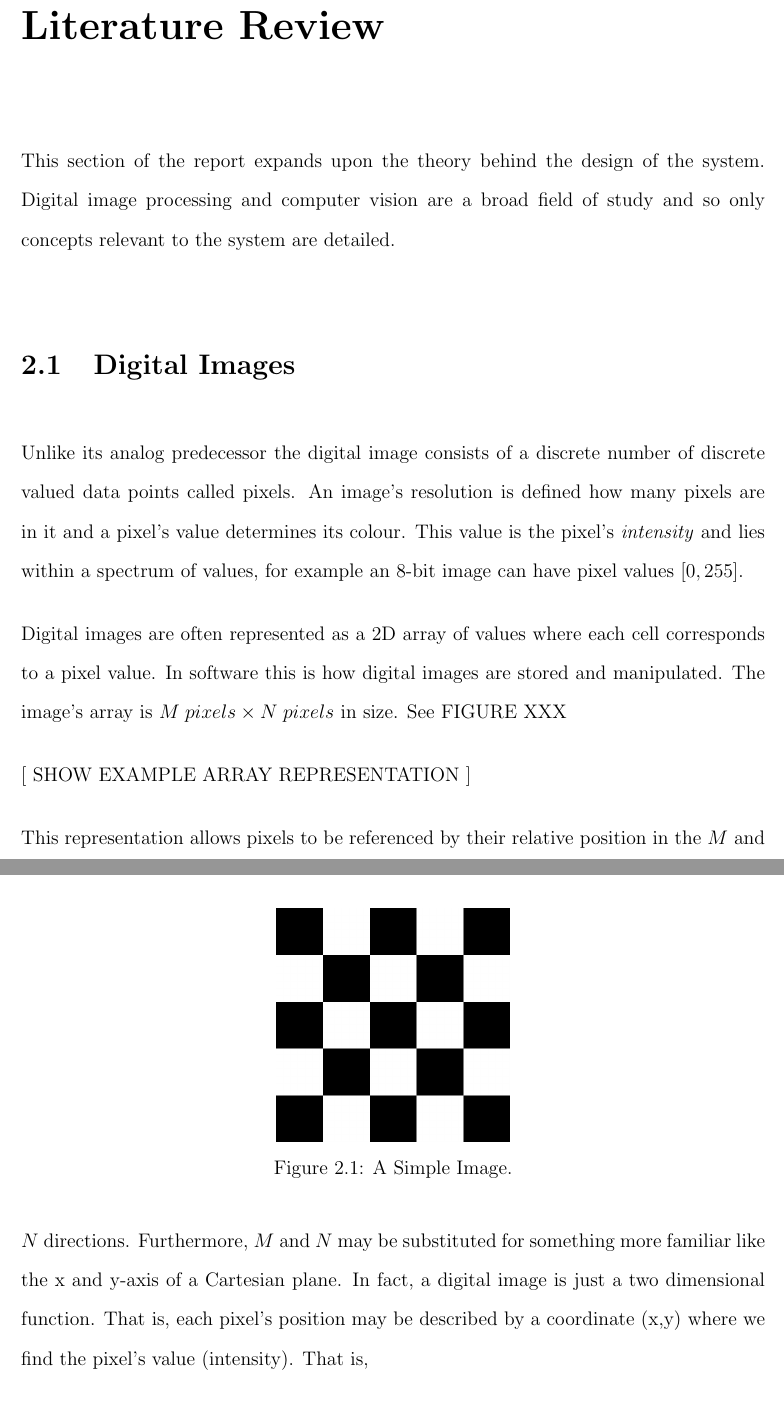
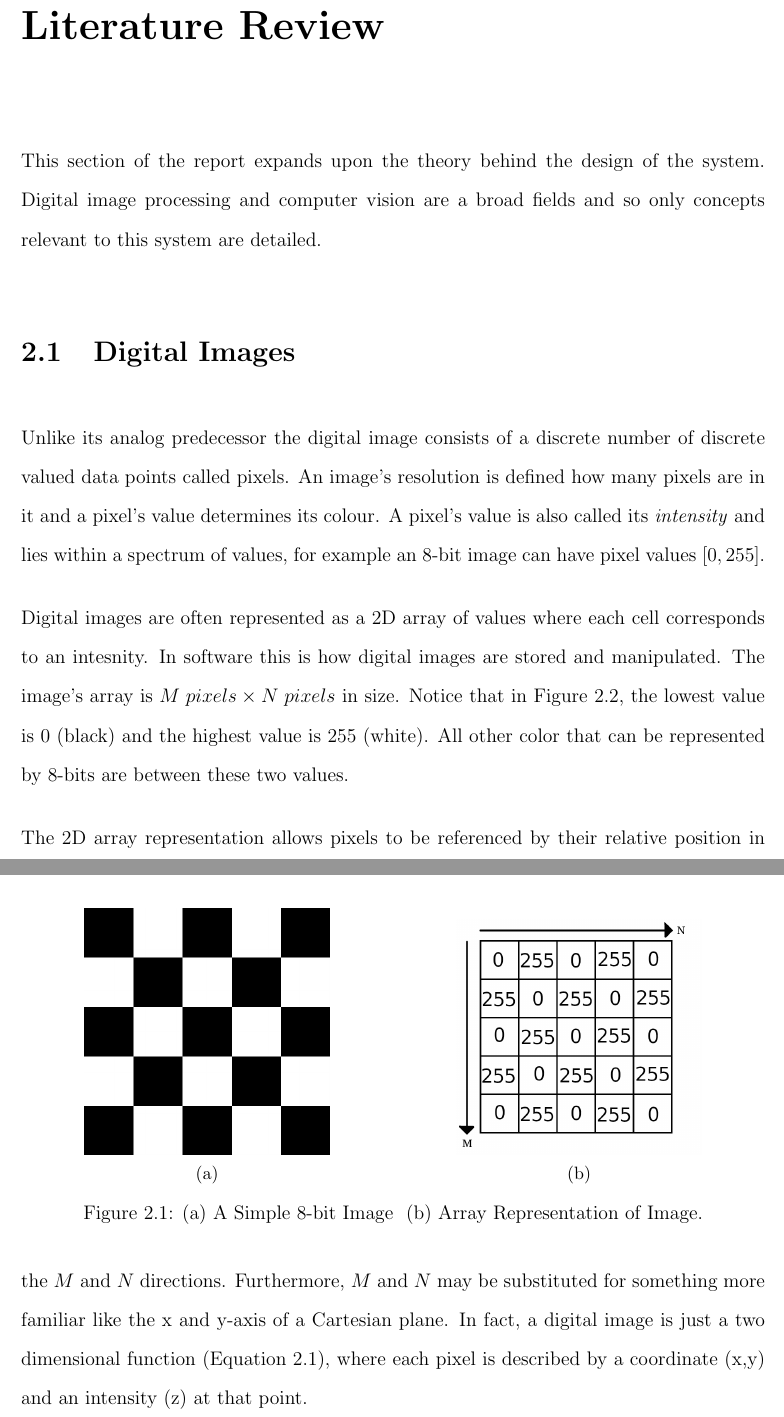
Before and after one commit to xolopx/thesis, a LaTeX thesis (Report/thesis.tex, which reads Report/body/litReview.tex): two parts of pages 11 and 12 of 18, joined at a grey line, cut so that both start at the same text. Compiled offline with pdfLaTeX.

Commit message:
Added to small amount of graphics to report

```diff
--- a/Report/body/litReview.tex
+++ b/Report/body/litReview.tex
@@ -1,20 +1,25 @@
 \chapter{Literature Review}
-This section of the report expands upon the theory behind the design of the system. Digital image processing and computer vision are a broad field of study and so only concepts relevant to the system are detailed.
+This section of the report expands upon the theory behind the design of the system. Digital image processing and computer vision are a broad fields and so only concepts relevant to this system are detailed.
 
 \section{Digital Images}
-Unlike its analog predecessor the digital image consists of a discrete number of discrete valued data points called pixels. An image's resolution is defined how many pixels are in it and a pixel's value determines its colour. This value is the pixel's \emph{intensity} and lies within a spectrum of values, for example an 8-bit image can have pixel values $[0, 255]$.
+Unlike its analog predecessor the digital image consists of a discrete number of discrete valued data points called pixels. An image's resolution is defined how many pixels are in it and a pixel's value determines its colour. A pixel's value is also called its \emph{intensity} and lies within a spectrum of values, for example an 8-bit image can have pixel values $[0, 255]$.
 
-Digital images are often represented as a 2D array of values where each cell corresponds to a pixel value. In software this is how digital images are stored and manipulated. The image's array is $M\;pixels\times N\; pixels$ in size. See FIGURE XXX
+Digital images are often represented as a 2D array of values where each cell corresponds to an intesnity. In software this is how digital images are stored and manipulated. The image's array is $M\;pixels\times N\; pixels$ in size. Notice that in Figure \ref{fig:2Darray}, the lowest value is 0 (black) and the highest value is 255 (white). All other color that can be represented by 8-bits are between these two values.
 
-[ SHOW EXAMPLE ARRAY REPRESENTATION ]
+\begin{figure}[ht!]
+    \centering
+    \begin{subfigure}[b]{0.5\linewidth}
+      \centering\includegraphics[width=150pt]{chessboard}
+      \caption{\label{fig:fig1}}
+    \end{subfigure}%
+    \begin{subfigure}[b]{0.5\linewidth}
+      \centering\includegraphics[width=150pt]{array2}
+      \caption{\label{fig:fig2}}
+    \end{subfigure}
+    \caption{(\subref{fig:fig1}) A Simple 8-bit Image ~(\subref{fig:fig2}) Array Representation of Image.}
+    \label{fig:2Darray}
 
-\begin{figure}[htp]
-    \centering
-    \includegraphics[width=5cm]{chessboard}
-    \caption{A Simple Image.}
-    \label{fig:galaxy}
 \end{figure}
 
-This representation allows pixels to be referenced by their relative position in the $M$ and $N$ directions. Furthermore, $M$ and $N$ may be substituted for something more familiar like the x and y-axis of a Cartesian plane. In fact, a digital image is just a two dimensional function. That is, each pixel's position may be described by a coordinate (x,y) where we find the pixel's value (intensity). That is,
 
-\[z = f(x,y)\]
+The 2D array representation allows pixels to be referenced by their relative position in the $M$ and $N$ directions. Furthermore, $M$ and $N$ may be substituted for something more familiar like the x and y-axis of a Cartesian plane. In fact, a digital image is just a two dimensional function (Equation \ref{eq:2Dfunc}), where each pixel is described by a coordinate (x,y) and an intensity (z) at that point.
```
Also changed, not shown: Report/thesis.tex (+0 -2 lines), Report/aux/thesis.bbl (added), Report/images/array.png (added), Report/images/array2.png (added), Report/body/litReview.tex (20 more changed lines), 16 other files.
